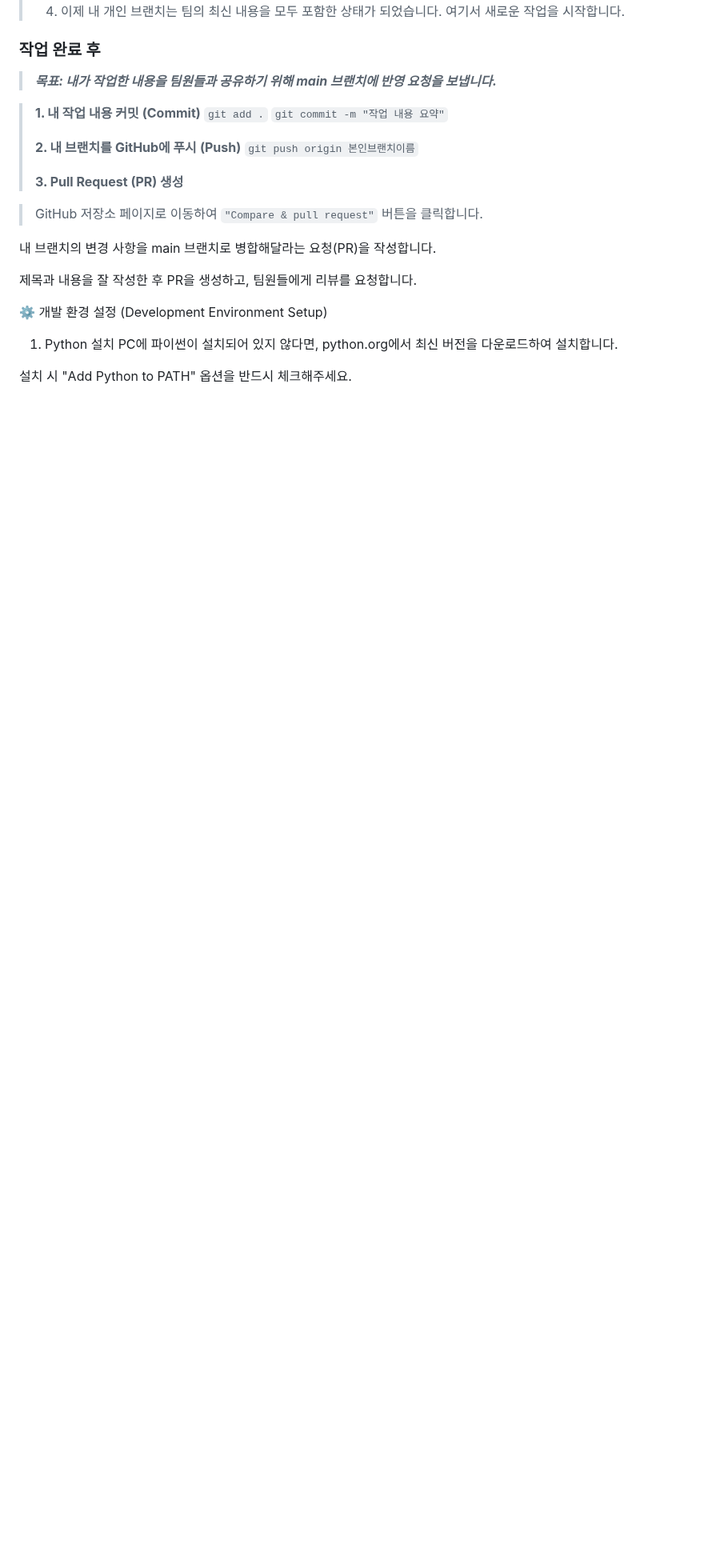
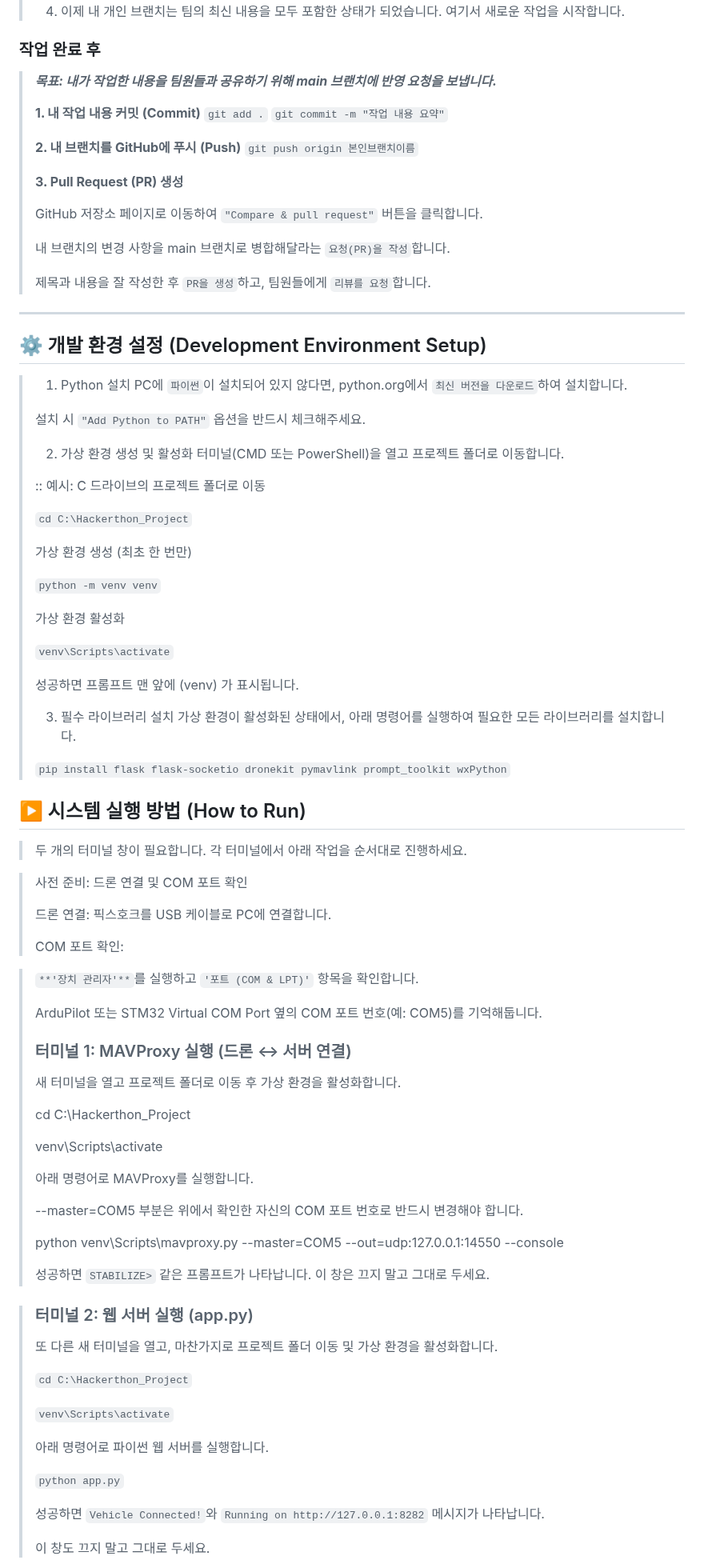
Before and after one commit to jwk0495/Hackerthon_Project, a Markdown page: README.md, the part around one of its changes. Shown at 80% size. Drawn GitHub-style; blank space fills up the shorter version.

```diff
--- a/README.md
+++ b/README.md
@@ -28,7 +28,7 @@
 
 ### 작업 완료 후
 >***목표: 내가 작업한 내용을 팀원들과 공유하기 위해 main 브랜치에 반영 요청을 보냅니다.***
-
+>
 >**1. 내 작업 내용 커밋 (Commit)**
 >`git add .`
 >`git commit -m "작업 내용 요약"`
@@ -37,16 +37,82 @@
 >`git push origin 본인브랜치이름`
 >
 >**3. Pull Request (PR) 생성**
+>
+>GitHub 저장소 페이지로 이동하여 `"Compare & pull request"` 버튼을 클릭합니다.
+>
+>내 브랜치의 변경 사항을 main 브랜치로 병합해달라는 `요청(PR)을 작성`합니다.
+>
+>제목과 내용을 잘 작성한 후 `PR을 생성`하고, 팀원들에게 `리뷰를 요청`합니다.
+---
 
->GitHub 저장소 페이지로 이동하여 `"Compare & pull request"` 버튼을 클릭합니다.
+## ⚙️ 개발 환경 설정 (Development Environment Setup)
+>1. Python 설치
+>PC에 `파이썬`이 설치되어 있지 않다면, python.org에서 `최신 버전을 다운로드`하여 설치합니다.
+>
+>설치 시 `"Add Python to PATH"` 옵션을 반드시 체크해주세요.
+>
+>2. 가상 환경 생성 및 활성화
+>터미널(CMD 또는 PowerShell)을 열고 프로젝트 폴더로 이동합니다.
+>
+>:: 예시: C 드라이브의 프로젝트 폴더로 이동
+>
+>`cd C:\Hackerthon_Project`
+>
+>가상 환경 생성 (최초 한 번만)
+>
+>`python -m venv venv`
+>
+>가상 환경 활성화
+>
+>`venv\Scripts\activate`
+>
+>성공하면 프롬프트 맨 앞에 (venv) 가 표시됩니다.
+>
+>3. 필수 라이브러리 설치
+>가상 환경이 활성화된 상태에서, 아래 명령어를 실행하여 필요한 모든 라이브러리를 설치합니다.
+>
+>`pip install flask flask-socketio dronekit pymavlink prompt_toolkit wxPython`
 
-내 브랜치의 변경 사항을 main 브랜치로 병합해달라는 요청(PR)을 작성합니다.
+## ▶️ 시스템 실행 방법 (How to Run)
+>두 개의 터미널 창이 필요합니다. 각 터미널에서 아래 작업을 순서대로 진행하세요.
 
-제목과 내용을 잘 작성한 후 PR을 생성하고, 팀원들에게 리뷰를 요청합니다.
+>사전 준비: 드론 연결 및 COM 포트 확인
+>
+>드론 연결: 픽스호크를 USB 케이블로 PC에 연결합니다.
+>
+>COM 포트 확인:
 
-⚙️ 개발 환경 설정 (Development Environment Setup)
-1. Python 설치
-PC에 파이썬이 설치되어 있지 않다면, python.org에서 최신 버전을 다운로드하여 설치합니다.
+> `**'장치 관리자'**`를 실행하고 `'포트 (COM & LPT)'` 항목을 확인합니다.
+>
+>ArduPilot 또는 STM32 Virtual COM Port 옆의 COM 포트 번호(예: COM5)를 기억해둡니다.
+>
+>### 터미널 1: MAVProxy 실행 (드론 ↔ 서버 연결)
+>새 터미널을 열고 프로젝트 폴더로 이동 후 가상 환경을 활성화합니다.
+>
+>cd C:\Hackerthon_Project
+>
+>venv\Scripts\activate
+>
+>아래 명령어로 MAVProxy를 실행합니다.
+>
+>--master=COM5 부분은 위에서 확인한 자신의 COM 포트 번호로 반드시 변경해야 합니다.
+>
+>python venv\Scripts\mavproxy.py --master=COM5 --out=udp:127.0.0.1:14550 --console
+>
+>성공하면 `STABILIZE>` 같은 프롬프트가 나타납니다. 이 창은 끄지 말고 그대로 두세요.
 
-설치 시 "Add Python to PATH" 옵션을 반드시 체크해주세요.
+>### 터미널 2: 웹 서버 실행 (app.py)
+>또 다른 새 터미널을 열고, 마찬가지로 프로젝트 폴더 이동 및 가상 환경을 활성화합니다.
+>
+>`cd C:\Hackerthon_Project`
+>
+>`venv\Scripts\activate`
+>
+>아래 명령어로 파이썬 웹 서버를 실행합니다.
+>
+>`python app.py`
+>
+>성공하면 `Vehicle Connected!`와 `Running on http://127.0.0.1:8282` 메시지가 나타납니다.
+>
+>이 창도 끄지 말고 그대로 두세요.
 
```
Also changed, not shown: other parts of README.md (+19 -78 lines).
